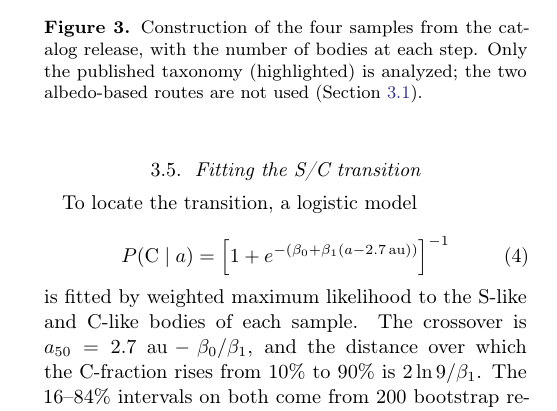
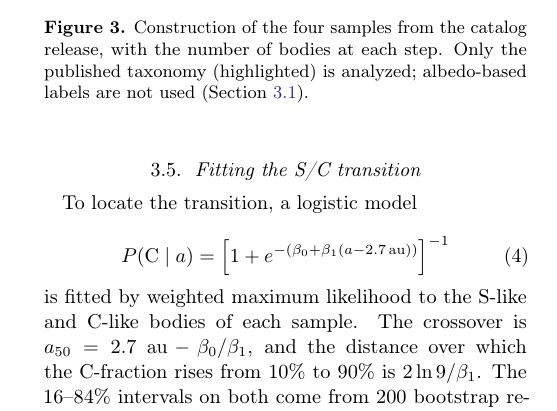
Before and after one commit to loggger101/asteroid-belt-gradient, a LaTeX paper (paper/main.tex): part of one column of page 5 of 16, cut so that both start at the same text. Compiled offline with pdfLaTeX.

Commit message:
Paper: drop the "Draft version" line; Figure 3 says only the albedo labels are unused
- Page 1 no longer prints AASTeX's "Draft version <date>" above the title.
  \journalinfo{\mbox{}} keeps the line's height, so every float lands where
  it did (an empty \journalinfo{} moved the text up one line and pushed
  Figures 8, 9 and 12 four to five pages past their first mention).
- The Figure 3 caption said the two albedo-based routes "are not used",
  but measured albedos are the independent check of Section 4.6. It now
  says the albedo-based labels are not used, in the same four lines.

No code, number or figure changes; the paper still cites v2.6.7.

Checked: check_format.py 0 FAIL, 0 WARN (16 pages); 287 tests pass; the
page text differs from main's PDF only in those two places, and Data
availability still ends on page 13.

Co-Authored-By: Claude Opus 5.5 <noreply@anthropic.com>

```diff
--- a/paper/main.tex
+++ b/paper/main.tex
@@ -20,6 +20,7 @@ width 0pt\currtabletypesize{\sc Note.}\ {#1}\vskip1pt}}
 \relpenalty=10000 \binoppenalty=10000 % never break inline math at = < > or a minus sign
 \defcitealias{jpl2026}{Jet Propulsion Laboratory 2026}
 \defcitealias{mp3c2026}{Observatoire de la C\^ote d'Azur 2026}
+\journalinfo{\mbox{}} % no "Draft version <date>" above the title (the class default); the empty line keeps its space, so floats land as before
 \shorttitle{Origin of the Main-Belt Compositional Gradient}
 \shortauthors{Edwards}
 \begin{document}
@@ -138,7 +139,7 @@ Four samples are reported: \textit{raw} (all classified bodies, families include
 \begin{figure}[htb!]
 \centering
 \includegraphics[width=\columnwidth]{figures/fig11_sample_flow.png}
-\caption{Construction of the four samples from the catalog release, with the number of bodies at each step. Only the published taxonomy (highlighted) is analyzed; the two albedo-based routes are not used (Section~\ref{sec:3.1}).}\label{fig:3}
+\caption{Construction of the four samples from the catalog release, with the number of bodies at each step. Only the published taxonomy (highlighted) is analyzed; albedo-based labels are not used (Section~\ref{sec:3.1}).}\label{fig:3}
 \end{figure}
 \subsection{Fitting the S/C transition}\label{sec:3.5}
 To locate the transition, a logistic model
```
